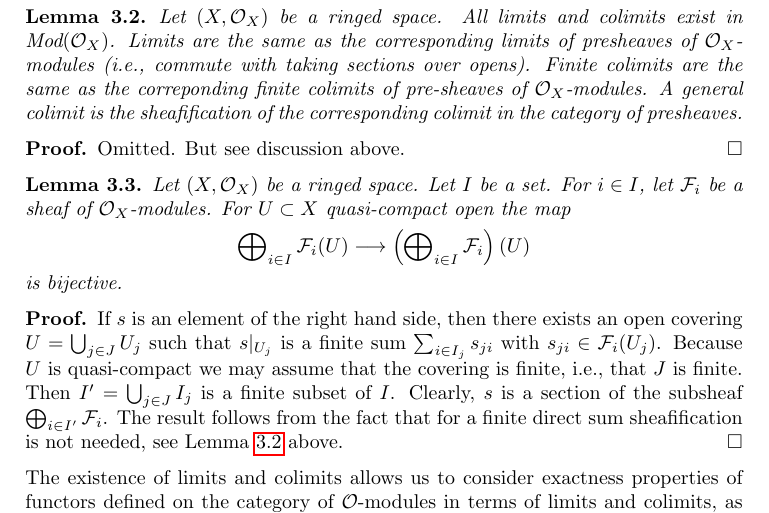
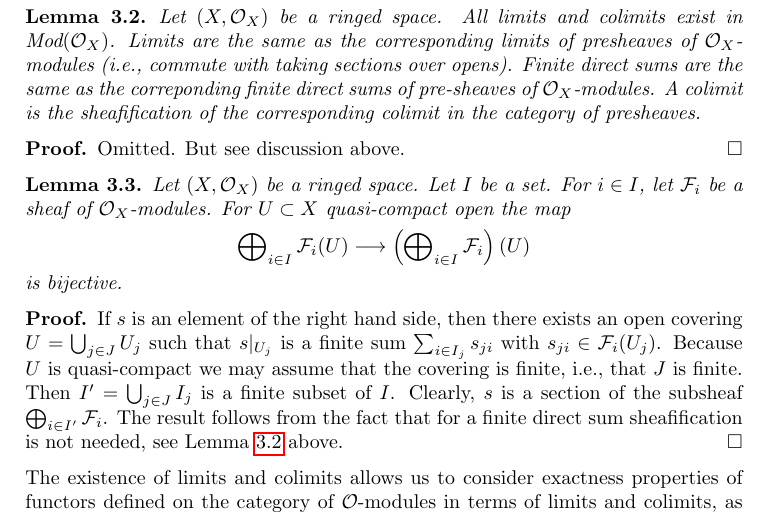
Before and after one commit to stacks/stacks-project, a LaTeX paper (modules.tex): part of page 3 of 26, cut so that both start at the same text. Compiled offline with pdfLaTeX.

Commit message:
Modules: Fix a dumb mistake
	modified:   modules.tex

```diff
--- a/modules.tex
+++ b/modules.tex
@@ -210,9 +210,9 @@ Let $(X, \mathcal{O}_X)$ be a ringed space.
 All limits and colimits exist in $\textit{Mod}(\mathcal{O}_X)$.
 Limits are the same as the corresponding limits of presheaves of
 $\mathcal{O}_X$-modules (i.e., commute with taking
-sections over opens). Finite colimits are the same as the correponding
-finite colimits of pre-sheaves of $\mathcal{O}_X$-modules.
-A general colimit is the sheafification of the corresponding colimit in
+sections over opens). Finite direct sums are the same as the correponding
+finite direct sums of pre-sheaves of $\mathcal{O}_X$-modules.
+A colimit is the sheafification of the corresponding colimit in
 the category of presheaves.
 \end{lemma}
 
```
